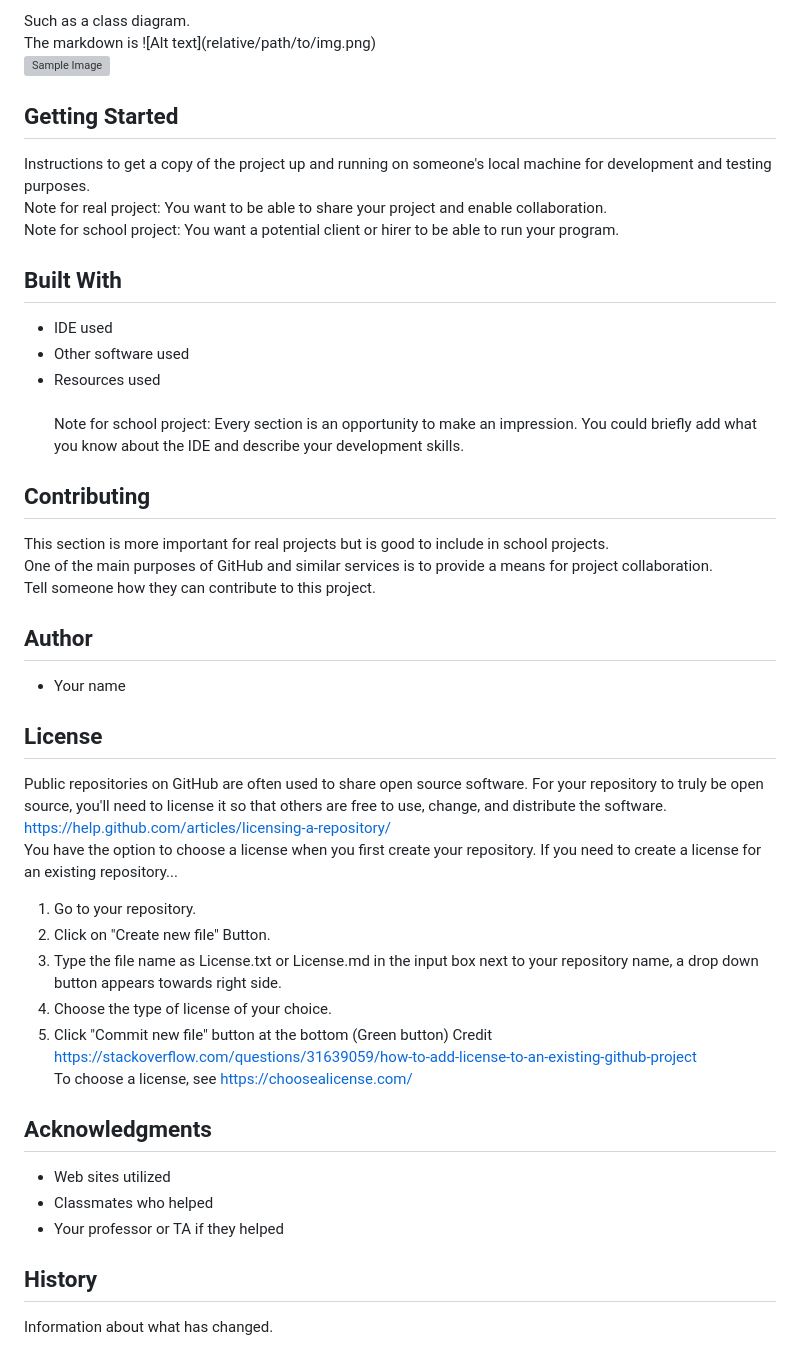
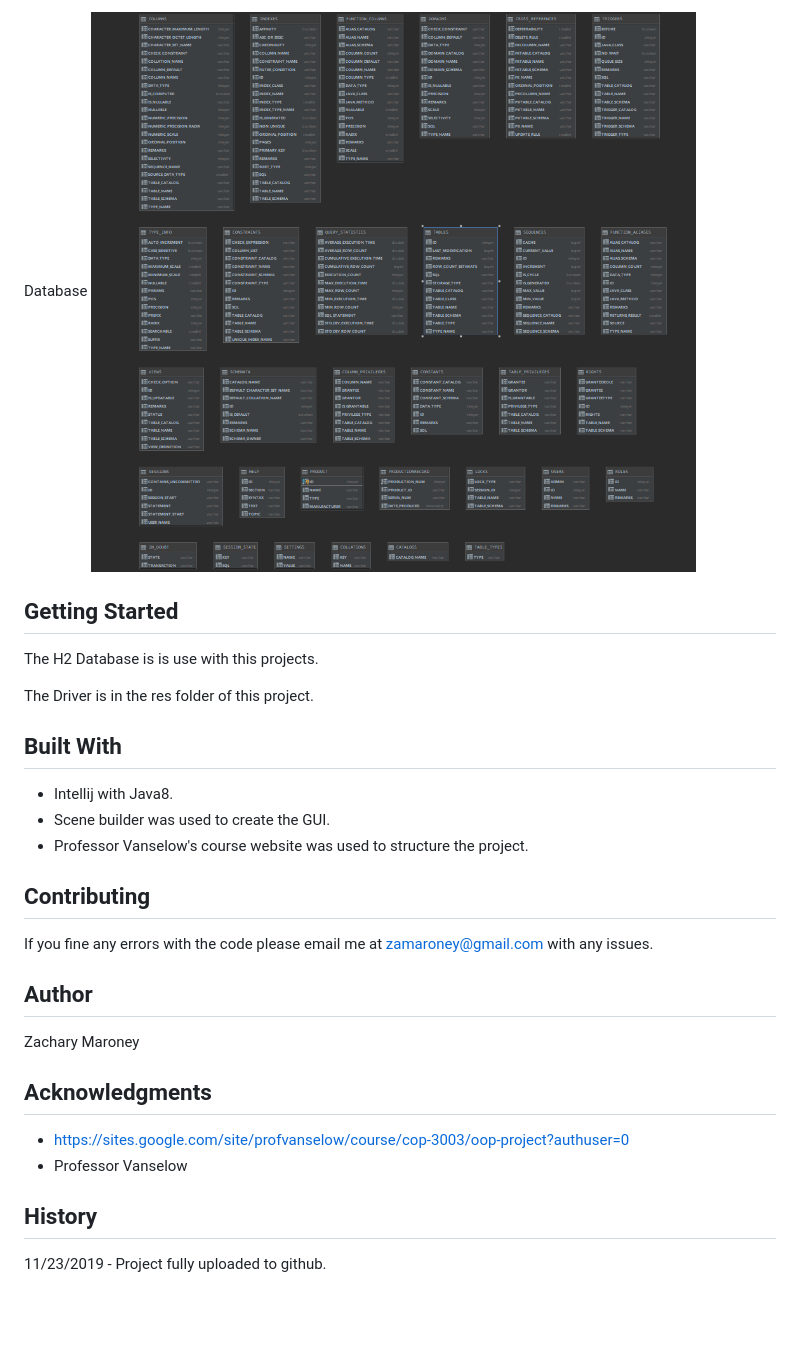
Before and after one commit to zamaroney/ProductLineTracker, a Markdown page: README.md, the part around the change printed below. Rendered like a GitHub page; pictures changed too: docs/DatabaseDiagram.PNG (added); blank space fills up the shorter version; grey boxes are pictures that could not be loaded.

Commit message:
Finished the Readme

```diff
--- a/README.md
+++ b/README.md
@@ -21,52 +19,33 @@ Sample: \[JavaDoc]\(https://pv-cop.github.io/PV-README-TEMPLATE/javadoc/index.ht
 
-Such as a class diagram. <br />
-The markdown is  \!\[Alt text\]\(relative/path/to/img.png) <br />
- ![Sample Image](docs/9919.png)
+ Database
+ ![IMAGE](docs/DatabaseDiagram.PNG)
+
 
 ## Getting Started
 
-Instructions to get a copy of the project up and running on someone's local machine for development and testing purposes.
-<br />
-Note for real project: You want to be able to share your project and enable collaboration.
-<br />
-Note for school project: You want a potential client or hirer to be able to run your program.
+The H2 Database is is use with this projects.
+
+The Driver is in the res folder of this project.
 
 ## Built With
 
-* IDE used
-* Other software used
-* Resources used
-<br />Note for school project: Every section is an opportunity to make an impression. You could briefly add what you know about the IDE and describe your development skills.
+* Intellij with Java8.
+* Scene builder was used to create the GUI.
+* Professor Vanselow's course website was used to structure the project.
 
 ## Contributing
 
-This section is more important for real projects but is good to include in school projects. <br />
-One of the main purposes of GitHub and similar services is to provide a means for project collaboration. <br />
-Tell someone how they can contribute to this project.
+If you fine any errors with the code please email me at zamaroney@gmail.com with any issues.
 
 ## Author
 
-* Your name
-
-## License
-
-Public repositories on GitHub are often used to share open source software. For your repository to truly be open source, you'll need to license it so that others are free to use, change, and distribute the software. https://help.github.com/articles/licensing-a-repository/ <br />
-You have the option to choose a license when you first create your repository. </br>
-If you need to create a license for an existing repository...
-1. Go to your repository.
-2. Click on "Create new file" Button.
-3. Type the file name as License.txt or License.md in the input box next to your repository name, a drop down button appears towards right side.
-4. Choose the type of license of your choice.
-5. Click "Commit new file" button at the bottom (Green button)
-Credit https://stackoverflow.com/questions/31639059/how-to-add-license-to-an-existing-github-project <br />
-To choose a license, see https://choosealicense.com/
+Zachary Maroney
 
 ## Acknowledgments
 
-* Web sites utilized
-* Classmates who helped
-* Your professor or TA if they helped
+* https://sites.google.com/site/profvanselow/course/cop-3003/oop-project?authuser=0
+* Professor Vanselow
 
 ## History
 
-Information about what has changed.
+11/23/2019 - Project fully uploaded to github.
```
Also changed, not shown: other parts of README.md (+5 -7 lines), docs/ProdLineDiagram.PNG (added).
